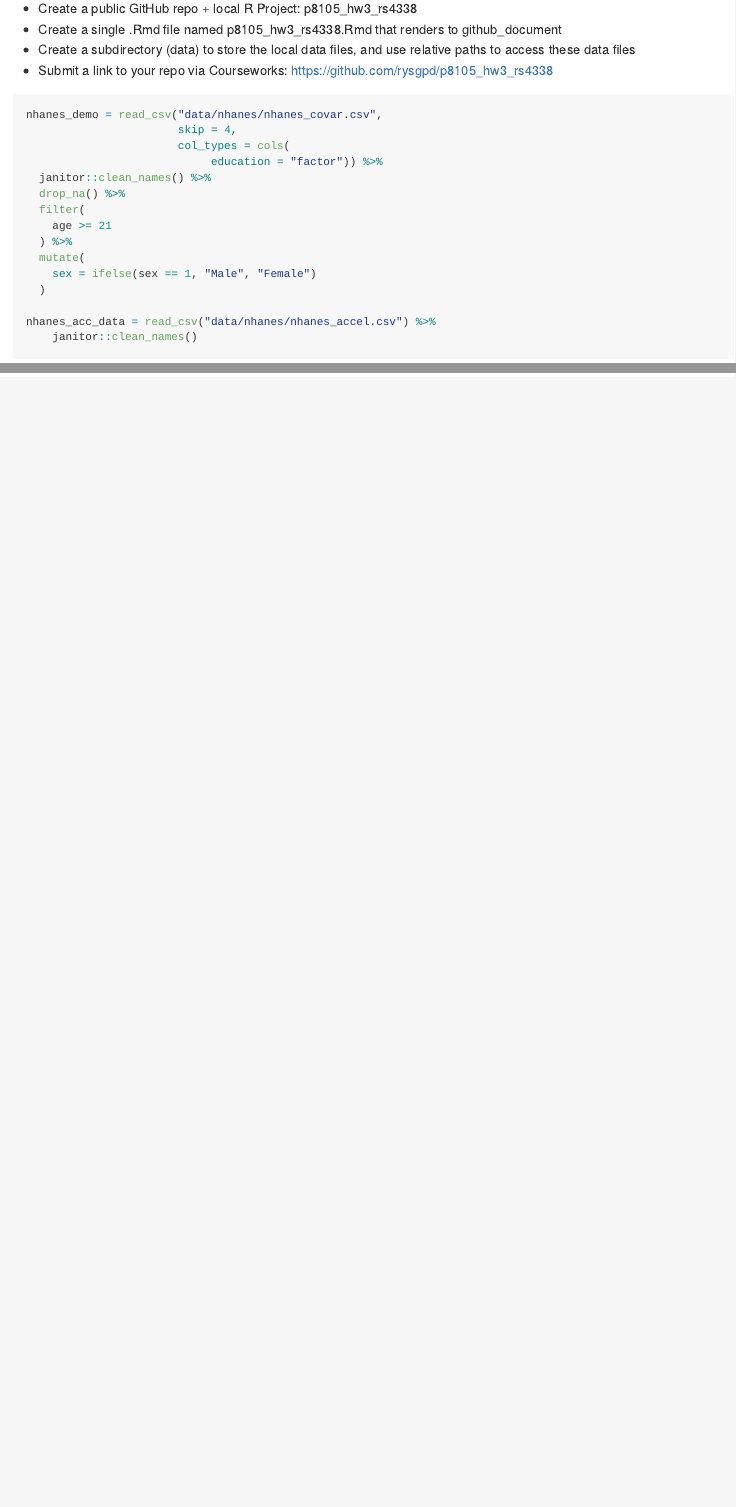
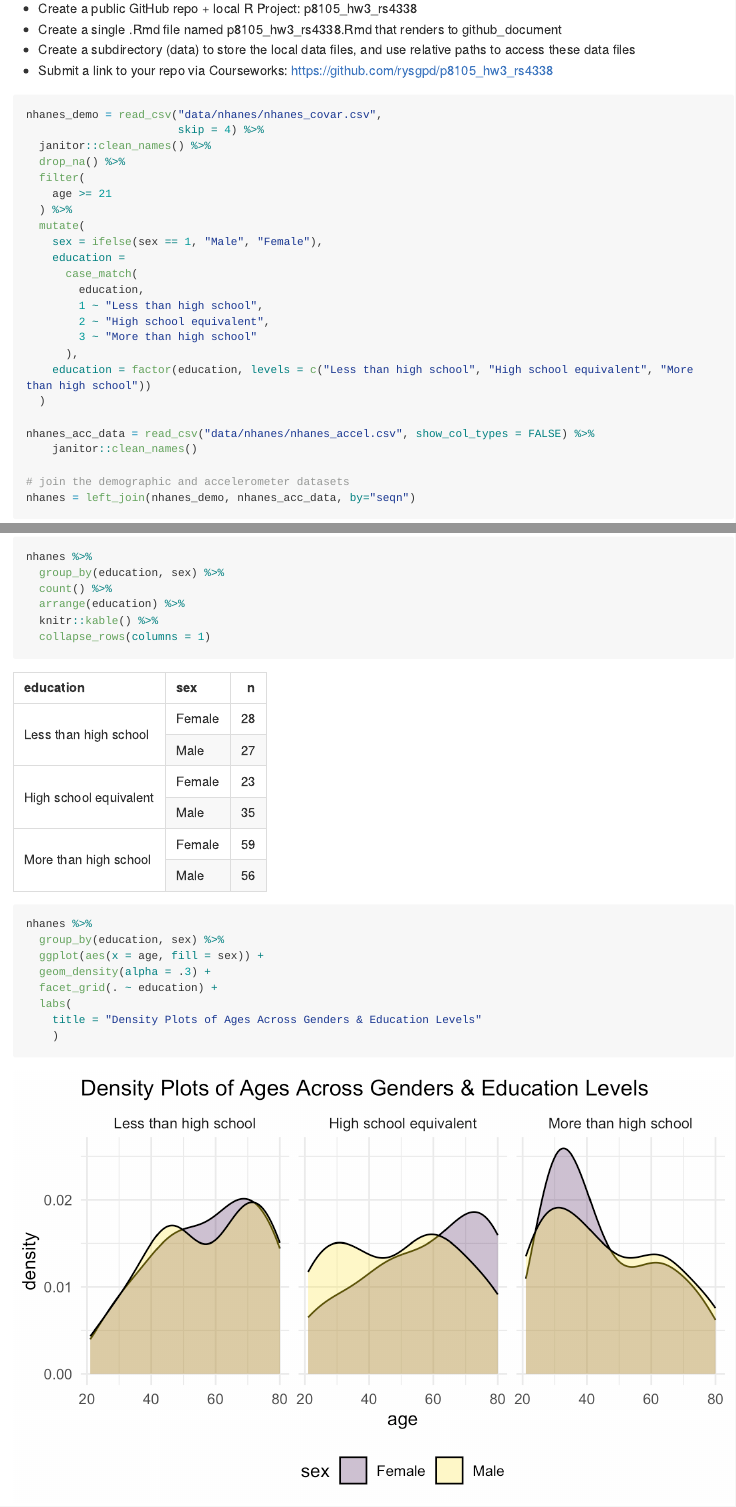
Before and after one commit to rysgpd/p8105_hw3_rs4338, an R Markdown document (p8105_hw3_rs4338.Rmd): the page in a window 1100 px wide, from 220 px down, and a second part further down, joined at a grey line. The pictures show the output file p8105_hw3_rs4338.md that the author committed with the source, drawn offline in the style of GitHub; long lines of code are wrapped.

Commit message:
first part of problem 2

````diff
--- a/p8105_hw3_rs4338.Rmd
+++ b/p8105_hw3_rs4338.Rmd
@@ -21,20 +43,29 @@ library(haven)
 ```{r problem2_importdata, message=FALSE}
 
 nhanes_demo = read_csv("data/nhanes/nhanes_covar.csv",
-                       skip = 4,
-                       col_types = cols(
-                            education = "factor")) %>%
+                       skip = 4) %>%
   janitor::clean_names() %>%
   drop_na() %>%
   filter(
     age >= 21
   ) %>%
   mutate(
-    sex = ifelse(sex == 1, "Male", "Female")
+    sex = ifelse(sex == 1, "Male", "Female"),
+    education =
+      case_match(
+        education,
+        1 ~ "Less than high school",
+        2 ~ "High school equivalent",
+        3 ~ "More than high school"
+      ),
+    education = factor(education, levels = c("Less than high school", "High school equivalent", "More than high school"))
   )
 
-nhanes_acc_data = read_csv("data/nhanes/nhanes_accel.csv") %>%
+nhanes_acc_data = read_csv("data/nhanes/nhanes_accel.csv", show_col_types = FALSE) %>%
     janitor::clean_names()
+
+# join the demographic and accelerometer datasets
+nhanes = left_join(nhanes_demo, nhanes_acc_data, by="seqn")
 
 ```
 
@@ -41,0 +82,14 @@ nhanes_acc_data = read_csv("data/nhanes/nhanes_accel.csv") %>%
+nhanes %>%
+  group_by(education, sex) %>%
+  count() %>%
+  arrange(education) %>%
+  knitr::kable() %>%
+  collapse_rows(columns = 1)
+
+nhanes %>%
+  group_by(education, sex) %>%
+  ggplot(aes(x = age, fill = sex)) +
+  geom_density(alpha = .3) +
+  facet_grid(. ~ education) +
+  labs(
+    title = "Density Plots of Ages Across Genders & Education Levels"
````
Also changed, not shown: p8105_hw3_rs4338.md, p8105_hw3_rs4338_files/figure-gfm/unnamed-chunk-1-1.png (added), p8105_hw3_rs4338.Rmd (39 more changed lines).
